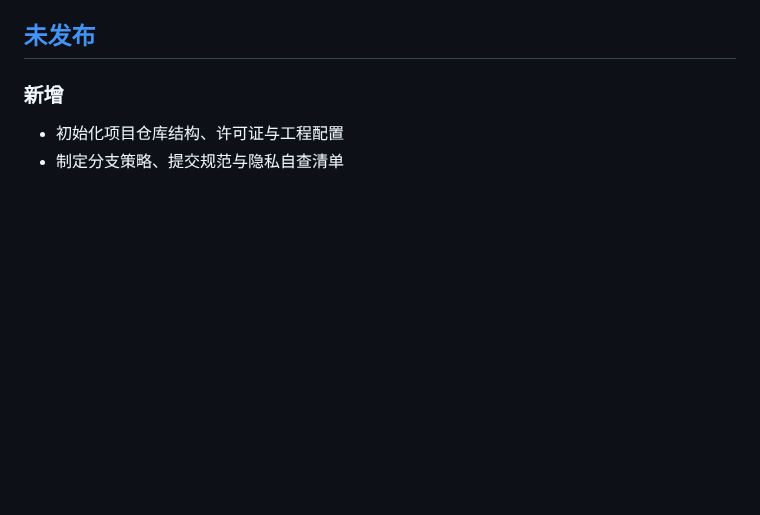
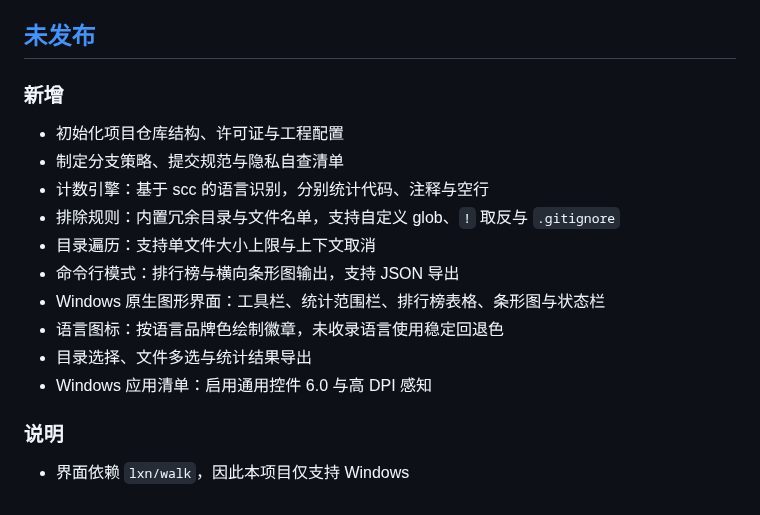
Before and after one commit to linfunss/codecounter, a Markdown page: CHANGELOG.md, the part around the change. Rendered like a GitHub page; blank space fills up the shorter version.

```diff
--- a/CHANGELOG.md
+++ b/CHANGELOG.md
@@ -11,5 +11,17 @@
 
 - 初始化项目仓库结构、许可证与工程配置
 - 制定分支策略、提交规范与隐私自查清单
+- 计数引擎：基于 scc 的语言识别，分别统计代码、注释与空行
+- 排除规则：内置冗余目录与文件名单，支持自定义 glob、`!` 取反与 `.gitignore`
+- 目录遍历：支持单文件大小上限与上下文取消
+- 命令行模式：排行榜与横向条形图输出，支持 JSON 导出
+- Windows 原生图形界面：工具栏、统计范围栏、排行榜表格、条形图与状态栏
+- 语言图标：按语言品牌色绘制徽章，未收录语言使用稳定回退色
+- 目录选择、文件多选与统计结果导出
+- Windows 应用清单：启用通用控件 6.0 与高 DPI 感知
+
+### 说明
+
+- 界面依赖 `lxn/walk`，因此本项目仅支持 Windows
 
 [未发布]: https://github.com/linfunss/codecounter/commits/dev
```
Also changed, not shown: README.md (+63 -16 lines), docs/images/screenshot.png (added).
